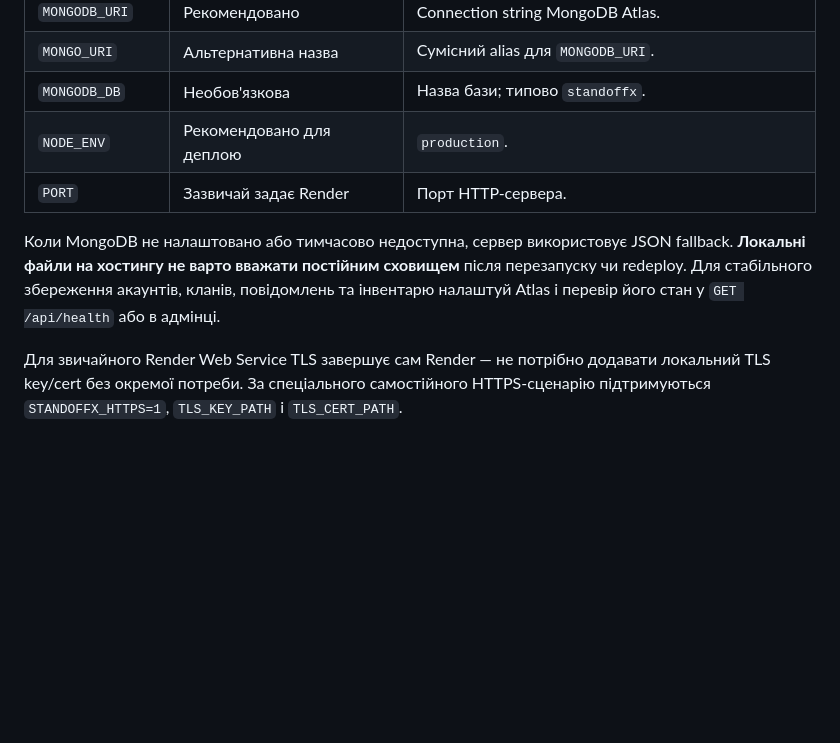
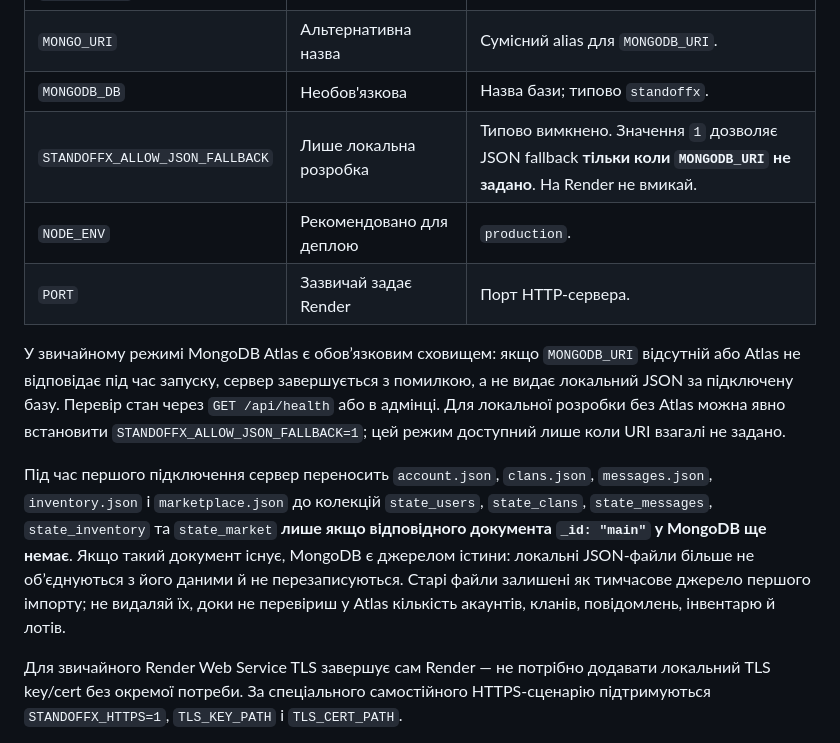
Before and after one commit to standoffX/StandoffX, a Markdown page: README.md, the part around the change. Drawn GitHub-style; blank space fills up the shorter version.

Commit message:
Document MongoDB-only production mode and one-time legacy JSON import

```diff
--- a/README.md
+++ b/README.md
@@ -265,10 +265,13 @@ npm start
 | `MONGODB_URI` | Рекомендовано | Connection string MongoDB Atlas. |
 | `MONGO_URI` | Альтернативна назва | Сумісний alias для `MONGODB_URI`. |
 | `MONGODB_DB` | Необов'язкова | Назва бази; типово `standoffx`. |
+| `STANDOFFX_ALLOW_JSON_FALLBACK` | Лише локальна розробка | Типово вимкнено. Значення `1` дозволяє JSON fallback **тільки коли `MONGODB_URI` не задано**. На Render не вмикай. |
 | `NODE_ENV` | Рекомендовано для деплою | `production`. |
 | `PORT` | Зазвичай задає Render | Порт HTTP-сервера. |
 
-Коли MongoDB не налаштовано або тимчасово недоступна, сервер використовує JSON fallback. **Локальні файли на хостингу не варто вважати постійним сховищем** після перезапуску чи redeploy. Для стабільного збереження акаунтів, кланів, повідомлень та інвентарю налаштуй Atlas і перевір його стан у `GET /api/health` або в адмінці.
+У звичайному режимі MongoDB Atlas є обов’язковим сховищем: якщо `MONGODB_URI` відсутній або Atlas не відповідає під час запуску, сервер завершується з помилкою, а не видає локальний JSON за підключену базу. Перевір стан через `GET /api/health` або в адмінці. Для локальної розробки без Atlas можна явно встановити `STANDOFFX_ALLOW_JSON_FALLBACK=1`; цей режим доступний лише коли URI взагалі не задано.
+
+Під час першого підключення сервер переносить `account.json`, `clans.json`, `messages.json`, `inventory.json` і `marketplace.json` до колекцій `state_users`, `state_clans`, `state_messages`, `state_inventory` та `state_market` **лише якщо відповідного документа `_id: "main"` у MongoDB ще немає**. Якщо такий документ існує, MongoDB є джерелом істини: локальні JSON-файли більше не об’єднуються з його даними й не перезаписуються. Старі файли залишені як тимчасове джерело першого імпорту; не видаляй їх, доки не перевіриш у Atlas кількість акаунтів, кланів, повідомлень, інвентарю й лотів.
 
 Для звичайного Render Web Service TLS завершує сам Render — не потрібно додавати локальний TLS key/cert без окремої потреби. За спеціального самостійного HTTPS-сценарію підтримуються `STANDOFFX_HTTPS=1`, `TLS_KEY_PATH` і `TLS_CERT_PATH`.
 
```
